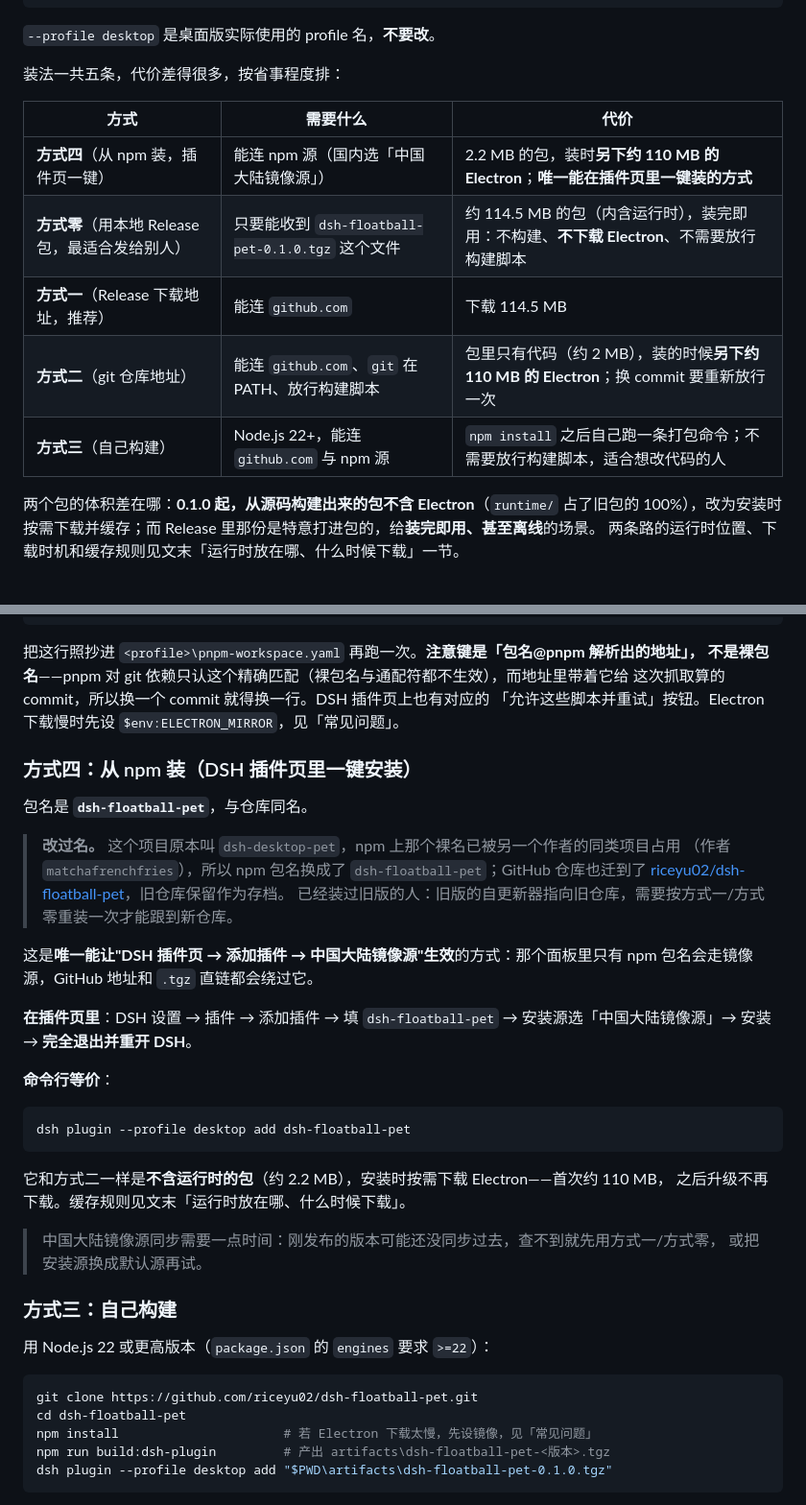
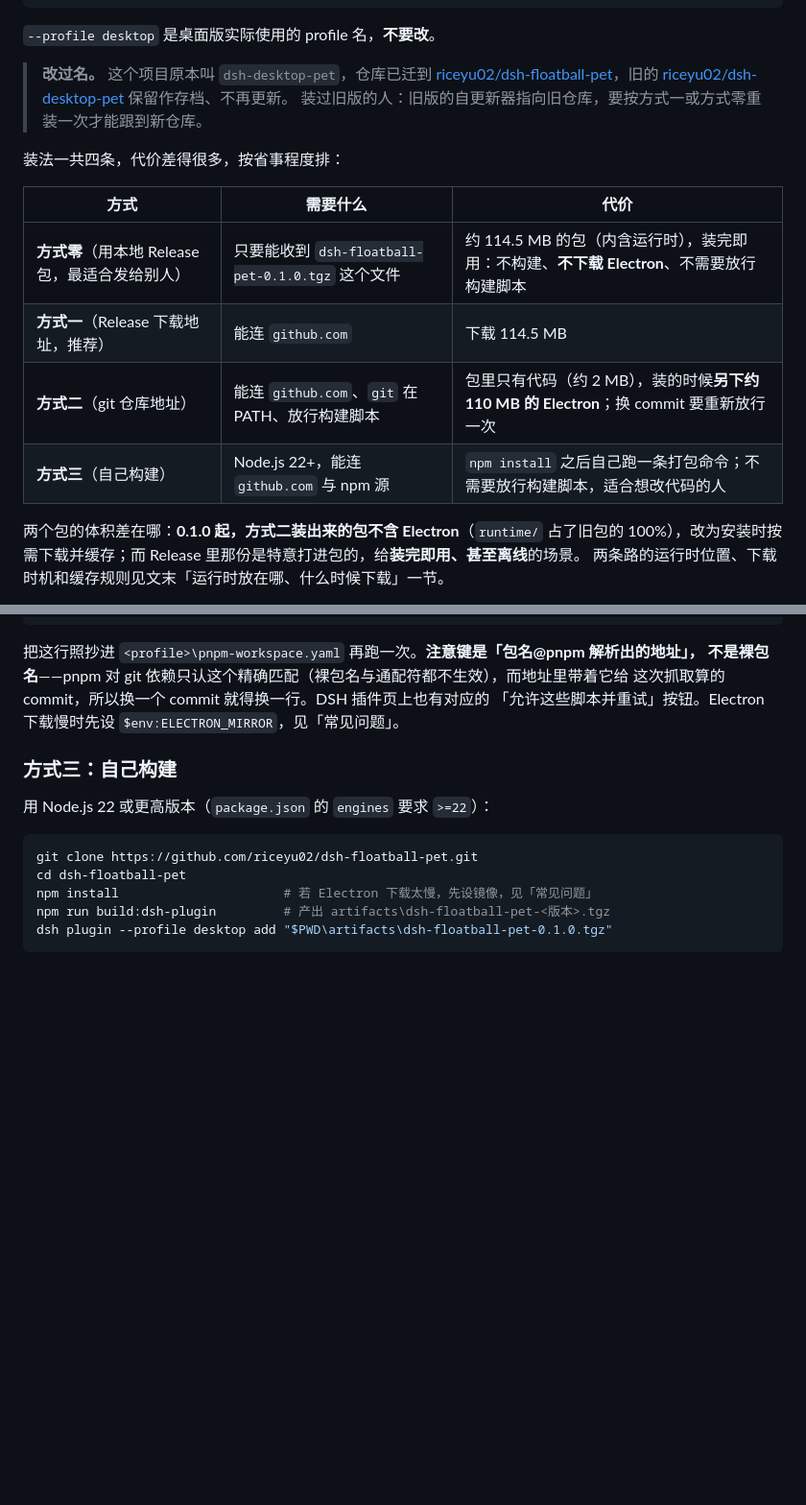
Before and after one commit to riceyu02/dsh-floatball-pet, a Markdown page: README.md, 2 parts joined by grey strips. Shown at 96% size. Drawn GitHub-style; blank space fills up the shorter version.

Commit message:
Docs: withdraw the npm install route until the package is actually published
registry.npmjs.org answers 404 for dsh-floatball-pet (the old dsh-desktop-pet name belongs to another author, and package.json is still private:true), so the README was telling people to run a command that cannot work. The ways table drops to four; 方式零/一/二/三 keep their names.

The rename notice that lived inside that section moves up to the install preamble - users coming from 0.2.x still need it.

While there: the size paragraph now attributes the runtime-less package to 方式二 (git), which is the route that really assembles the runtime on the user's machine.

````diff
--- a/README.md
+++ b/README.md
@@ -81,17 +81,21 @@ cd "<DSH 安装目录>\resources\runtime\cli\bin"
 
 `--profile desktop` 是桌面版实际使用的 profile 名，**不要改**。
 
-装法一共五条，代价差得很多，按省事程度排：
+> **改过名。** 这个项目原本叫 `dsh-desktop-pet`，仓库已迁到
+> [riceyu02/dsh-floatball-pet](https://github.com/riceyu02/dsh-floatball-pet)，旧的
+> [riceyu02/dsh-desktop-pet](https://github.com/riceyu02/dsh-desktop-pet) 保留作存档、不再更新。
+> 装过旧版的人：旧版的自更新器指向旧仓库，要按方式一或方式零重装一次才能跟到新仓库。
+
+装法一共四条，代价差得很多，按省事程度排：
 
 | 方式 | 需要什么 | 代价 |
 |---|---|---|
-| **方式四**（从 npm 装，插件页一键） | 能连 npm 源（国内选「中国大陆镜像源」） | 2.2 MB 的包，装时**另下约 110 MB 的 Electron**；**唯一能在插件页里一键装的方式** |
 | **方式零**（用本地 Release 包，最适合发给别人） | 只要能收到 `dsh-floatball-pet-0.1.0.tgz` 这个文件 | 约 114.5 MB 的包（内含运行时），装完即用：不构建、**不下载 Electron**、不需要放行构建脚本 |
 | **方式一**（Release 下载地址，推荐） | 能连 `github.com` | 下载 114.5 MB |
 | **方式二**（git 仓库地址） | 能连 `github.com`、`git` 在 PATH、放行构建脚本 | 包里只有代码（约 2 MB），装的时候**另下约 110 MB 的 Electron**；换 commit 要重新放行一次 |
 | **方式三**（自己构建） | Node.js 22+，能连 `github.com` 与 npm 源 | `npm install` 之后自己跑一条打包命令；不需要放行构建脚本，适合想改代码的人 |
 
-两个包的体积差在哪：**0.1.0 起，从源码构建出来的包不含 Electron**（`runtime/` 占了旧包的
+两个包的体积差在哪：**0.1.0 起，方式二装出来的包不含 Electron**（`runtime/` 占了旧包的
 100%），改为安装时按需下载并缓存；而 Release 里那份是特意打进包的，给**装完即用、甚至离线**的场景。
 两条路的运行时位置、下载时机和缓存规则见文末「运行时放在哪、什么时候下载」一节。
 
@@ -182,33 +186,6 @@ allowBuilds:
 不是裸包名**——pnpm 对 git 依赖只认这个精确匹配（裸包名与通配符都不生效），而地址里带着它给
 这次抓取算的 commit，所以换一个 commit 就得换一行。DSH 插件页上也有对应的
 「允许这些脚本并重试」按钮。Electron 下载慢时先设 `$env:ELECTRON_MIRROR`，见「常见问题」。
-
-### 方式四：从 npm 装（DSH 插件页里一键安装）
-
-包名是 **`dsh-floatball-pet`**，与仓库同名。
-
-> **改过名。** 这个项目原本叫 `dsh-desktop-pet`，npm 上那个裸名已被另一个作者的同类项目占用
-> （作者 `matchafrenchfries`），所以 npm 包名换成了 `dsh-floatball-pet`；GitHub 仓库也迁到了
-> [riceyu02/dsh-floatball-pet](https://github.com/riceyu02/dsh-floatball-pet)，旧仓库保留作为存档。
-> 已经装过旧版的人：旧版的自更新器指向旧仓库，需要按方式一/方式零重装一次才能跟到新仓库。
-
-这是**唯一能让"DSH 插件页 → 添加插件 → 中国大陆镜像源"生效**的方式：那个面板里只有
-npm 包名会走镜像源，GitHub 地址和 `.tgz` 直链都会绕过它。
-
-**在插件页里**：DSH 设置 → 插件 → 添加插件 → 填 `dsh-floatball-pet` →
-安装源选「中国大陆镜像源」→ 安装 → **完全退出并重开 DSH**。
-
-**命令行等价**：
-
-```powershell
-dsh plugin --profile desktop add dsh-floatball-pet
-```
-
-它和方式二一样是**不含运行时的包**（约 2.2 MB），安装时按需下载 Electron——首次约 110 MB，
-之后升级不再下载。缓存规则见文末「运行时放在哪、什么时候下载」。
-
-> 中国大陆镜像源同步需要一点时间：刚发布的版本可能还没同步过去，查不到就先用方式一/方式零，
-> 或把安装源换成默认源再试。
 
 ### 方式三：自己构建
 
````
